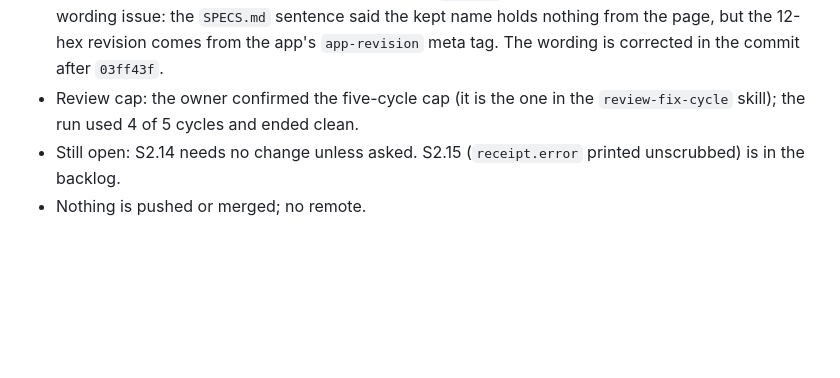
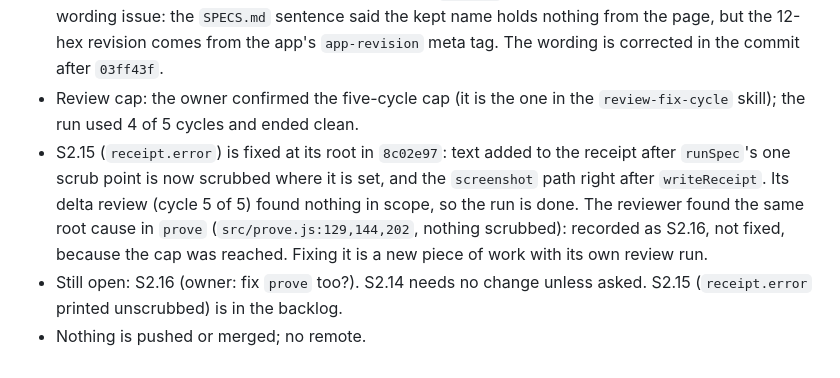
Before and after one commit to Officiel-TinkerThink/proof-lab, a Markdown page: HANDOFF-next-agent.md, the part around the change. GitHub-like rendering; blank space fills up the shorter version.

```diff
--- a/HANDOFF-next-agent.md
+++ b/HANDOFF-next-agent.md
@@ -58,5 +58,6 @@ Read first: `HANDOFF.md` (state and history), `SPECS.md` lines 176-181 (the reda
 - Gate: `node --test test/*.test.mjs` gives 235 tests, 234 pass, 1 skipped, 0 fail. `npm test` runs only `test/run.test.mjs` (8 tests); it is not the gate.
 - Owner decisions made 2026-10-20: keep the lab-name exemption (recorded in `SPECS.md` line 181) and scrub the evidence path too. Both are done in `03ff43f`. Its delta review (cycle 4) found one low wording issue: the `SPECS.md` sentence said the kept name holds nothing from the page, but the 12-hex revision comes from the app's `app-revision` meta tag. The wording is corrected in the commit after `03ff43f`.
 - Review cap: the owner confirmed the five-cycle cap (it is the one in the `review-fix-cycle` skill); the run used 4 of 5 cycles and ended clean.
-- Still open: S2.14 needs no change unless asked. S2.15 (`receipt.error` printed unscrubbed) is in the backlog.
+- S2.15 (`receipt.error`) is fixed at its root in `8c02e97`: text added to the receipt after `runSpec`'s one scrub point is now scrubbed where it is set, and the `screenshot` path right after `writeReceipt`. Its delta review (cycle 5 of 5) found nothing in scope, so the run is done. The reviewer found the same root cause in `prove` (`src/prove.js:129,144,202`, nothing scrubbed): recorded as S2.16, not fixed, because the cap was reached. Fixing it is a new piece of work with its own review run.
+- Still open: S2.16 (owner: fix `prove` too?). S2.14 needs no change unless asked. S2.15 (`receipt.error` printed unscrubbed) is in the backlog.
 - Nothing is pushed or merged; no remote.
```
Also changed, not shown: SECURITY-BACKLOG.md (+1 -0 lines).
